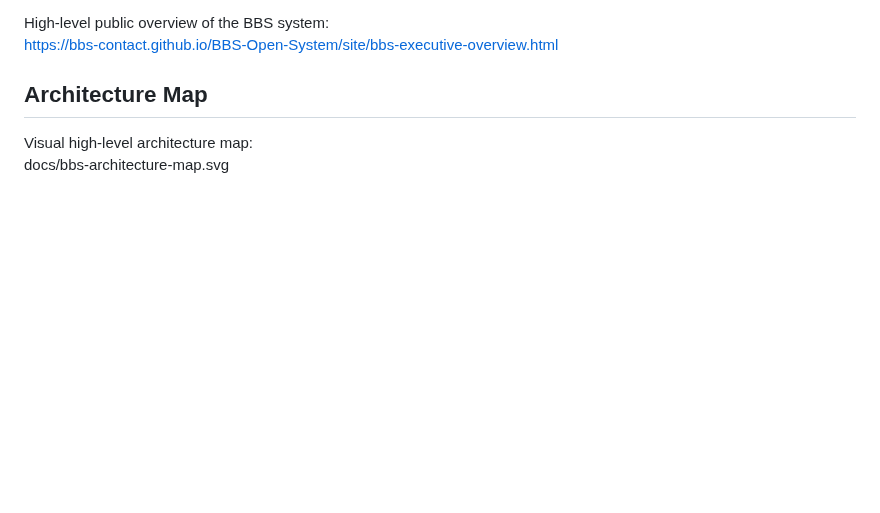
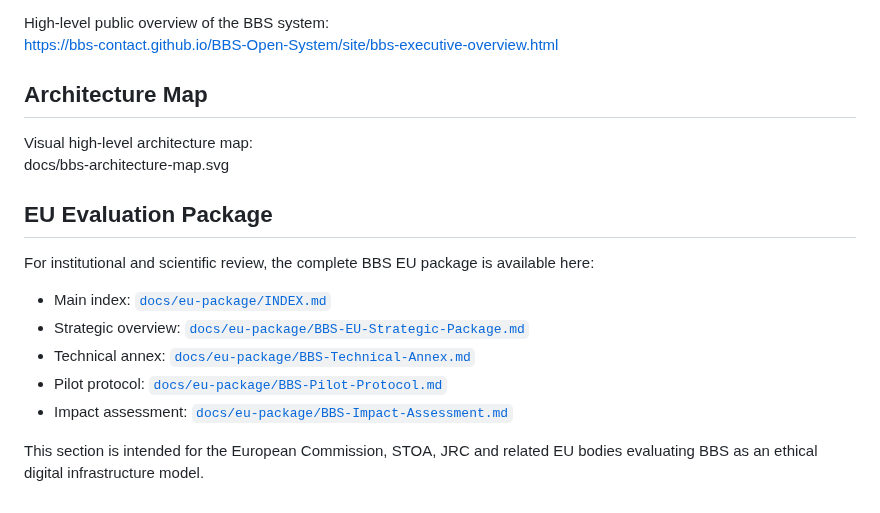
Before and after one commit to BBS-contact/BBS-Open-System, a Markdown page: README.md, the part around the change. Drawn GitHub-style; blank space fills up the shorter version.

```diff
--- a/README.md
+++ b/README.md
@@ -252,3 +252,15 @@ https://bbs-contact.github.io/BBS-Open-System/site/bbs-executive-overview.html
 
 Visual high-level architecture map:
 docs/bbs-architecture-map.svg
+
+## EU Evaluation Package
+
+For institutional and scientific review, the complete BBS EU package is available here:
+
+- Main index: [`docs/eu-package/INDEX.md`](docs/eu-package/INDEX.md)
+- Strategic overview: [`docs/eu-package/BBS-EU-Strategic-Package.md`](docs/eu-package/BBS-EU-Strategic-Package.md)
+- Technical annex: [`docs/eu-package/BBS-Technical-Annex.md`](docs/eu-package/BBS-Technical-Annex.md)
+- Pilot protocol: [`docs/eu-package/BBS-Pilot-Protocol.md`](docs/eu-package/BBS-Pilot-Protocol.md)
+- Impact assessment: [`docs/eu-package/BBS-Impact-Assessment.md`](docs/eu-package/BBS-Impact-Assessment.md)
+
+This section is intended for the European Commission, STOA, JRC and related EU bodies evaluating BBS as an ethical digital infrastructure model.
```
